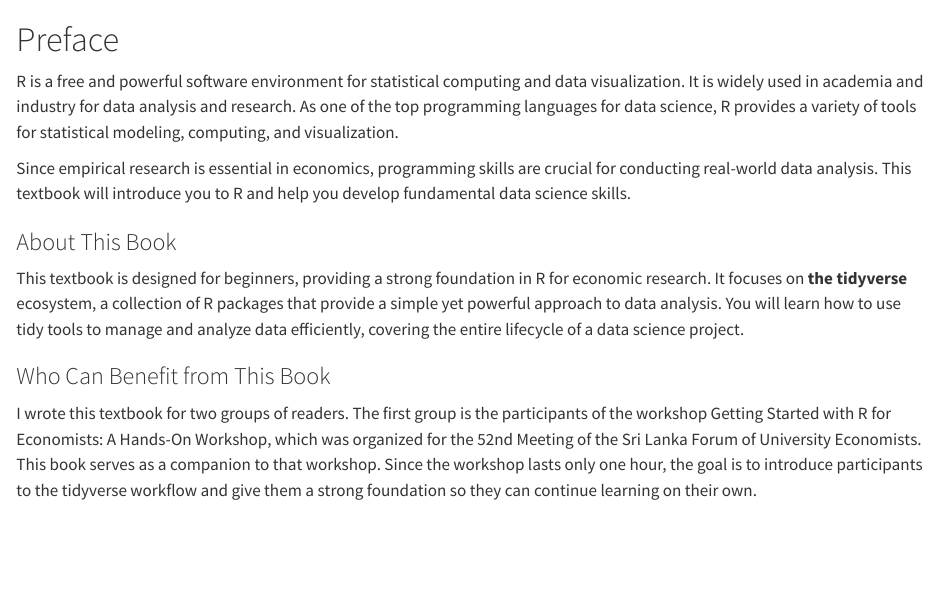
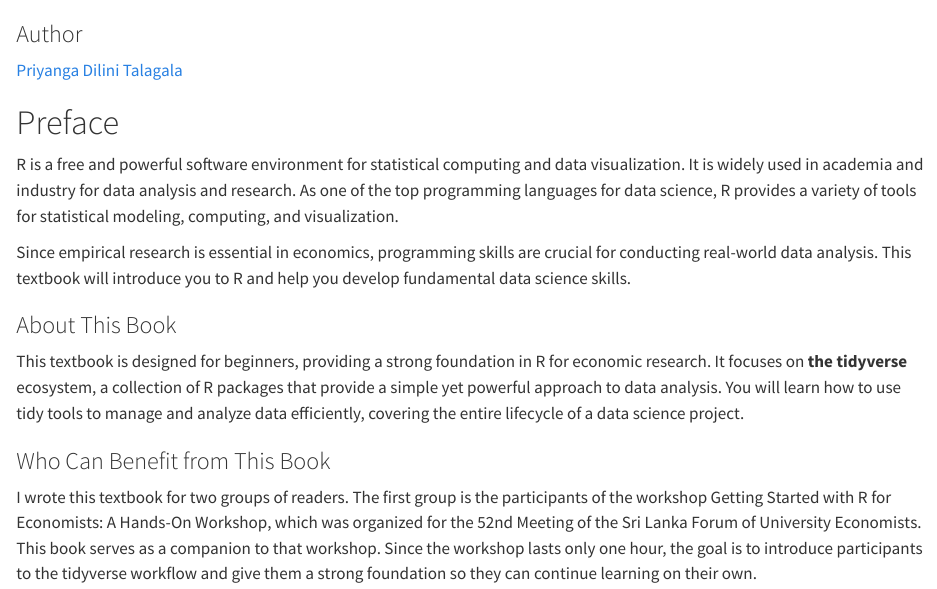
Before and after one commit to pridiltal/r4economists, a Quarto document (index.qmd): the page in a window 1100 px wide, from its top. Rendered offline with R 4.5, knitr and Pandoc in place of Quarto, with nearby package versions.

Commit message:
updated preface

```diff
--- a/index.qmd
+++ b/index.qmd
@@ -1,14 +1,18 @@
+### Author {.unnumbered}
+
+[Priyanga Dilini Talagala](https://prital.netlify.app)
+
 # Preface {.unnumbered}
 
 R is a free and powerful software environment for statistical computing and data visualization. It is widely used in academia and industry for data analysis and research. As one of the top programming languages for data science, R provides a variety of tools for statistical modeling, computing, and visualization.
 
 Since empirical research is essential in economics, programming skills are crucial for conducting real-world data analysis. This textbook will introduce you to R and help you develop fundamental data science skills.
 
-### About This Book
+### About This Book {.unnumbered}
 
 This textbook is designed for beginners, providing a strong foundation in R for economic research. It focuses on **the tidyverse** ecosystem, a collection of R packages that provide a simple yet powerful approach to data analysis. You will learn how to use tidy tools to manage and analyze data efficiently, covering the entire lifecycle of a data science project.
 
-### Who Can Benefit from This Book
+### Who Can Benefit from This Book {.unnumbered}
 
 I wrote this textbook for two groups of readers. The first group is the participants of the workshop Getting Started with R for Economists: A Hands-On Workshop, which was organized for the 52nd Meeting of the Sri Lanka Forum of University Economists. This book serves as a companion to that workshop. Since the workshop lasts only one hour, the goal is to introduce participants to the tidyverse workflow and give them a strong foundation so they can continue learning on their own.
 
```
Also changed, not shown: docs/search.json, index.qmd (2 more changed lines), 11 other files.
